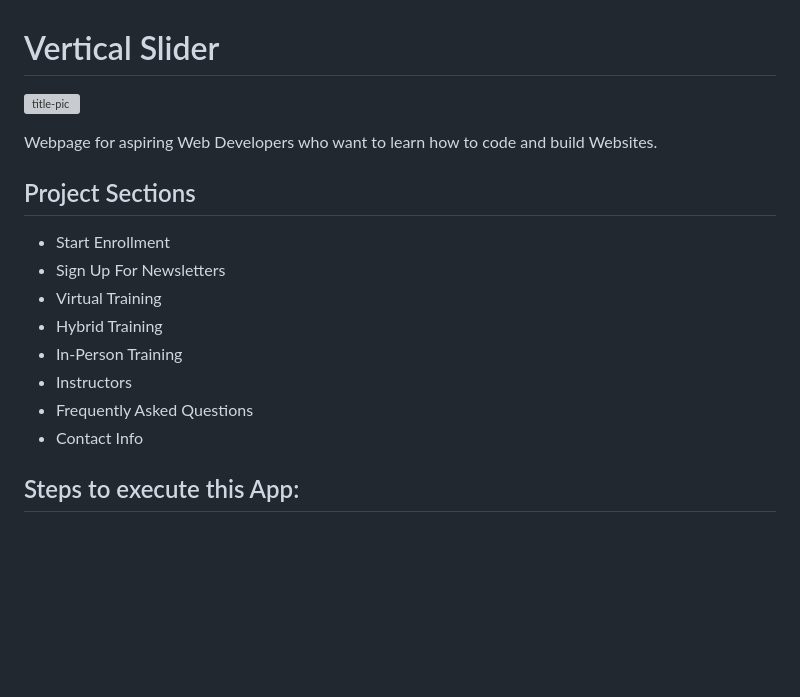
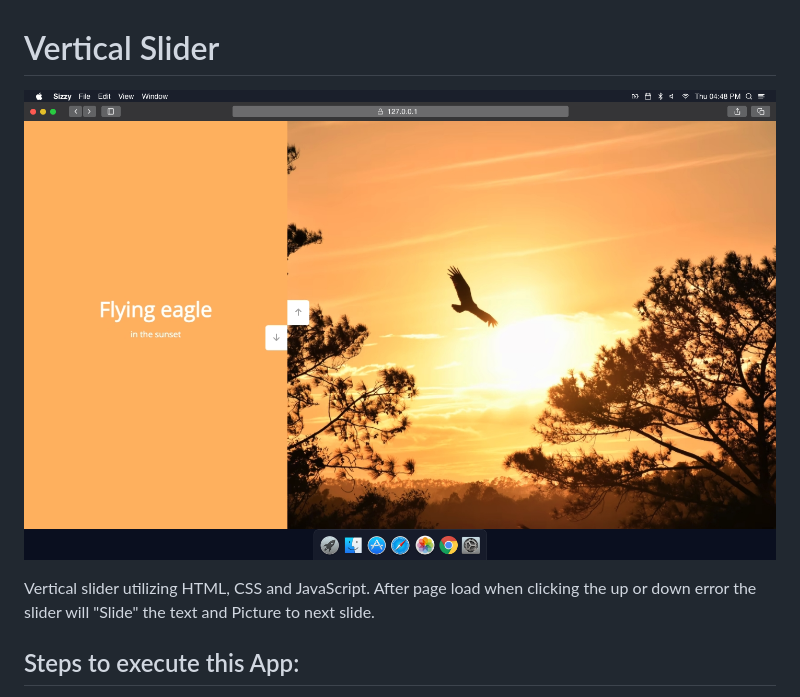
Before and after one commit to anthonys1760/vertical-slider, a Markdown page: readme.md, the part around the change. GitHub-like rendering; pictures changed too: vertical-slider.png (added); blank space fills up the shorter version; grey boxes are pictures that could not be loaded.

```diff
--- a/readme.md
+++ b/readme.md
@@ -1,18 +1,7 @@
 # Vertical Slider
-![title-pic](responsive.png)
+![title-pic](vertical-slider.png)
 
-Webpage for aspiring Web Developers who want to learn how to code and build Websites.
-
-## Project Sections
-
-- Start Enrollment
-- Sign Up For Newsletters
-- Virtual Training
-- Hybrid Training
-- In-Person Training
-- Instructors
-- Frequently Asked Questions
-- Contact Info
+Vertical slider utilizing HTML, CSS and JavaScript. After page load when clicking the up or down error the slider will "Slide" the text and Picture to next slide.
 
 ## Steps to execute this App:
 - Download the entire code
```
